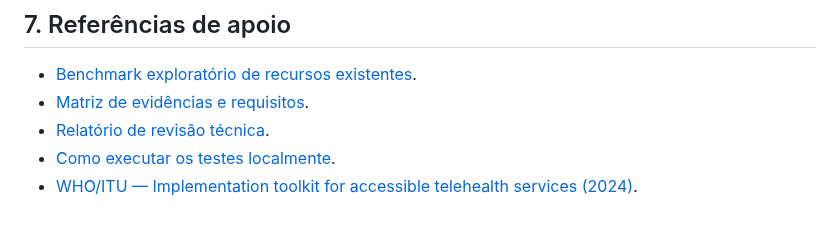
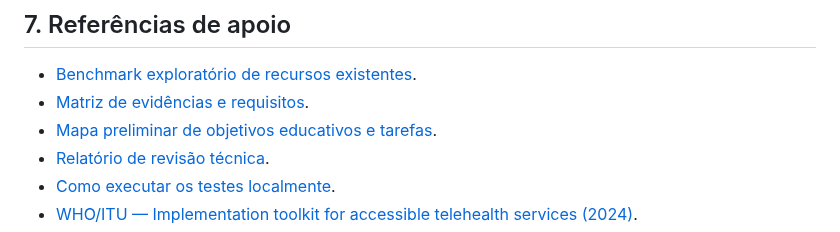
Before and after one commit to pablopcdossantos2-sys/repositorio-repo, a Markdown page: docs/roteiro-auditoria-tecnica-sem-participantes.md, the part around the change. GitHub-like rendering.

Commit message:
Vincula auditoria ao mapa de objetivos educativos

```diff
--- a/docs/roteiro-auditoria-tecnica-sem-participantes.md
+++ b/docs/roteiro-auditoria-tecnica-sem-participantes.md
@@ -91,6 +91,7 @@ Copiar e preencher para cada rodada:
 
 - [Benchmark exploratório de recursos existentes](benchmark-recursos-existentes.md).
 - [Matriz de evidências e requisitos](matriz-evidencias-requisitos.md).
+- [Mapa preliminar de objetivos educativos e tarefas](mapa-objetivos-educativos-e-tarefas.md).
 - [Relatório de revisão técnica](relatorio-revisao-tecnica.md).
 - [Como executar os testes localmente](como-executar-testes.md).
 - [WHO/ITU — Implementation toolkit for accessible telehealth services (2024)](https://www.who.int/activities/making-accessible-telehealth-services-for-persons-with-disabilities).
```
